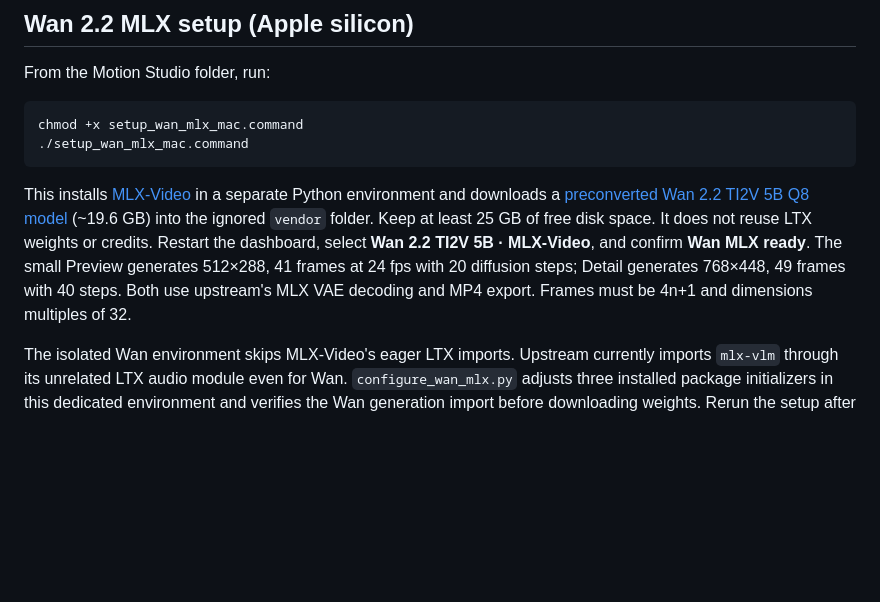
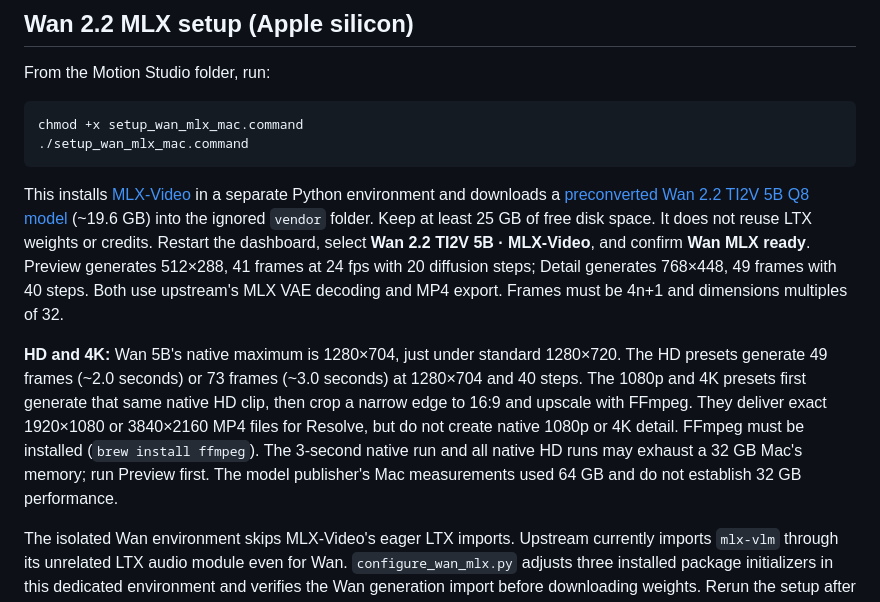
Before and after one commit to nishatoma/motion-studio-macos, a Markdown page: README.md, the part around the change. Drawn GitHub-style; blank space fills up the shorter version.

Commit message:
Add Wan native HD and 1080p/4K upscale presets

````diff
--- a/README.md
+++ b/README.md
@@ -46,7 +46,9 @@ chmod +x setup_wan_mlx_mac.command
 ./setup_wan_mlx_mac.command
 ```
 
-This installs [MLX-Video](https://github.com/Blaizzy/mlx-video) in a separate Python environment and downloads a [preconverted Wan 2.2 TI2V 5B Q8 model](https://huggingface.co/Anes1032/Wan2.2-TI2V-5B-mlx-q8) (~19.6 GB) into the ignored `vendor` folder. Keep at least 25 GB of free disk space. It does not reuse LTX weights or credits. Restart the dashboard, select **Wan 2.2 TI2V 5B · MLX-Video**, and confirm **Wan MLX ready**. The small Preview generates 512×288, 41 frames at 24 fps with 20 diffusion steps; Detail generates 768×448, 49 frames with 40 steps. Both use upstream's MLX VAE decoding and MP4 export. Frames must be 4n+1 and dimensions multiples of 32.
+This installs [MLX-Video](https://github.com/Blaizzy/mlx-video) in a separate Python environment and downloads a [preconverted Wan 2.2 TI2V 5B Q8 model](https://huggingface.co/Anes1032/Wan2.2-TI2V-5B-mlx-q8) (~19.6 GB) into the ignored `vendor` folder. Keep at least 25 GB of free disk space. It does not reuse LTX weights or credits. Restart the dashboard, select **Wan 2.2 TI2V 5B · MLX-Video**, and confirm **Wan MLX ready**. Preview generates 512×288, 41 frames at 24 fps with 20 diffusion steps; Detail generates 768×448, 49 frames with 40 steps. Both use upstream's MLX VAE decoding and MP4 export. Frames must be 4n+1 and dimensions multiples of 32.
+
+**HD and 4K:** Wan 5B's native maximum is 1280×704, just under standard 1280×720. The HD presets generate 49 frames (~2.0 seconds) or 73 frames (~3.0 seconds) at 1280×704 and 40 steps. The 1080p and 4K presets first generate that same native HD clip, then crop a narrow edge to 16:9 and upscale with FFmpeg. They deliver exact 1920×1080 or 3840×2160 MP4 files for Resolve, but do not create native 1080p or 4K detail. FFmpeg must be installed (`brew install ffmpeg`). The 3-second native run and all native HD runs may exhaust a 32 GB Mac's memory; run Preview first. The model publisher's Mac measurements used 64 GB and do not establish 32 GB performance.
 
 The isolated Wan environment skips MLX-Video's eager LTX imports. Upstream currently imports `mlx-vlm` through its unrelated LTX audio module even for Wan. `configure_wan_mlx.py` adjusts three installed package initializers in this dedicated environment and verifies the Wan generation import before downloading weights. Rerun the setup after updating MLX-Video.
 
````
